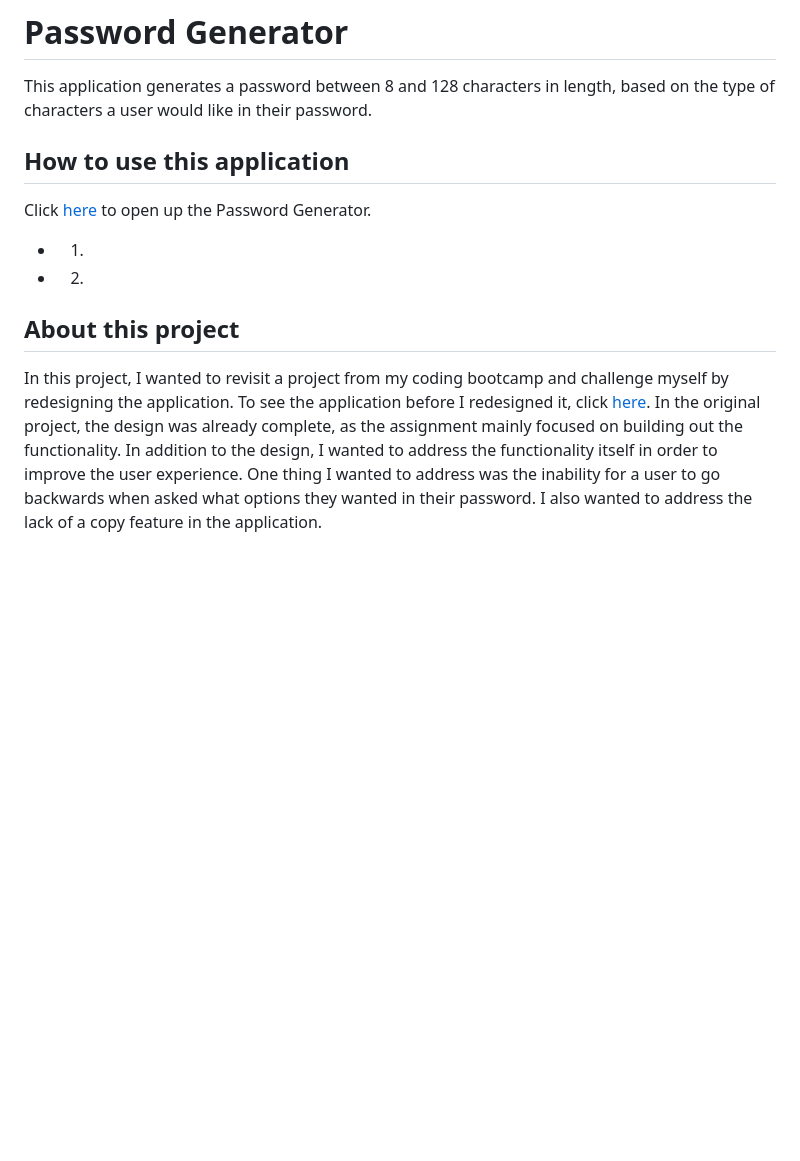
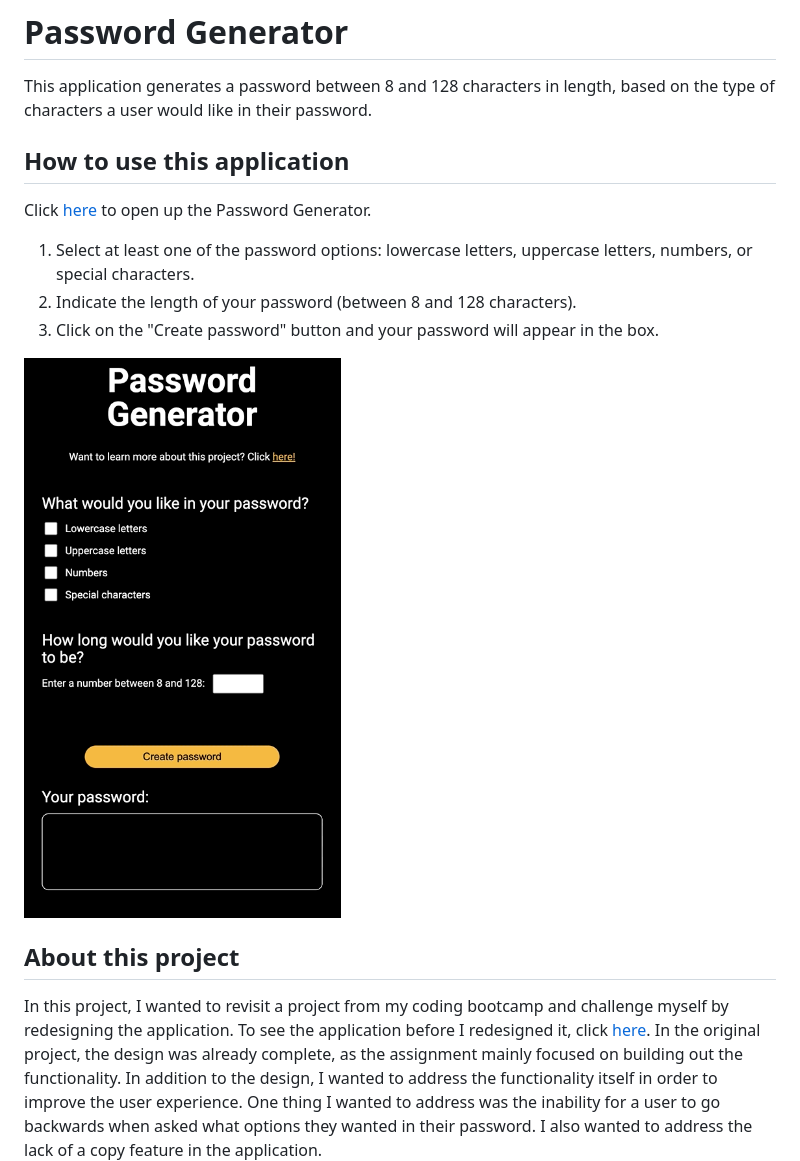
Before and after one commit to Guillermo-Martin/passwordGenerator2, a Markdown page: README.md, the part around the change printed below. Rendered like a GitHub page; pictures changed too: assets/images/create-password.gif (added); blank space fills up the shorter version.

Commit message:
Add gif for creating a password for the readme

```diff
--- a/README.md
+++ b/README.md
@@ -3,10 +3,16 @@
 # Password Generator
 This application generates a password between 8 and 128 characters in length, based on the type of characters a user would like in their password.
 
+
 ## How to use this application
 Click [here](https://guillermo-martin.github.io/passwordGenerator2/) to open up the Password Generator.
-* 1.
-* 2.
+
+1. Select at least one of the password options:  lowercase letters, uppercase letters, numbers, or special characters.
+2. Indicate the length of your password (between 8 and 128 characters).
+3. Click on the "Create password" button and your password will appear in the box.
+
+![password generator gift](./assets/images/create-password.gif)
+
 
 ## About this project
 In this project, I wanted to revisit a project from my coding bootcamp and challenge myself by redesigning the application.  To see the application before I redesigned it, click [here](https://guillermo-martin.github.io/passwordGenerator/).  In the original project, the design was already complete, as the assignment mainly focused on building out the functionality.  In addition to the design, I wanted to address the functionality itself in order to improve the user experience.  One thing I wanted to address was the inability for a user to go backwards when asked what options they wanted in their password.  I also wanted to address the lack of a copy feature in the application.
```
Also changed, not shown: other parts of README.md (+1 -1 lines).
